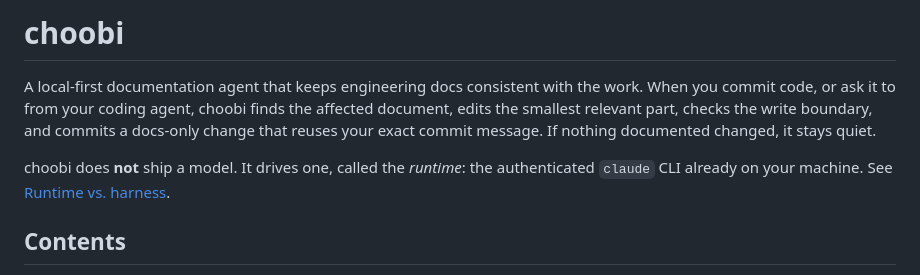
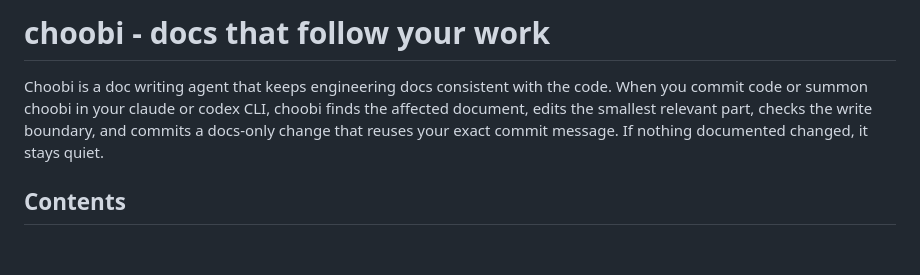
Before and after one commit to ilovehhhyn/choobi, a Markdown page: README.md, the part around the change. GitHub-like rendering; blank space fills up the shorter version.

Commit message:
Revise choobi description in README.md
Updated the description of choobi to clarify its functionality and usage.

```diff
--- a/README.md
+++ b/README.md
@@ -1,12 +1,9 @@
-# choobi
+# choobi - docs that follow your work
 
-A local-first documentation agent that keeps engineering docs consistent with the work.
-When you commit code, or ask it to from your coding agent, choobi finds the affected
+Choobi is a doc writing agent that keeps engineering docs consistent with the code.
+When you commit code or summon choobi in your claude or codex CLI, choobi finds the affected
 document, edits the smallest relevant part, checks the write boundary, and commits a docs-only
 change that reuses your exact commit message. If nothing documented changed, it stays quiet.
-
-choobi does **not** ship a model. It drives one, called the *runtime*: the authenticated
-`claude` CLI already on your machine. See [Runtime vs. harness](#runtime-vs-harness).
 
 ## Contents
 
```
